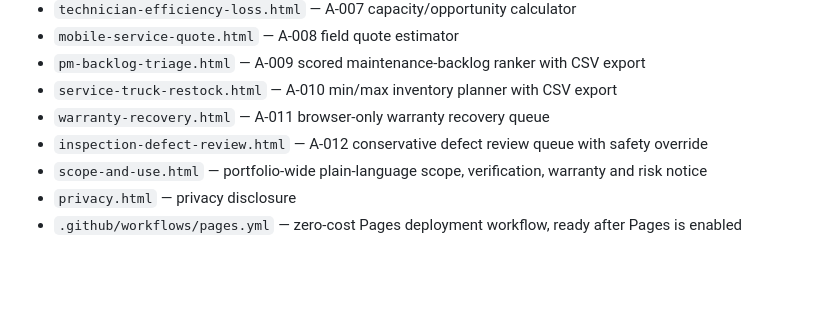
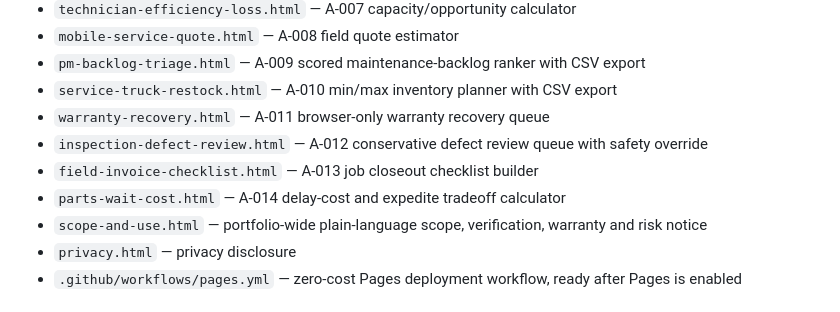
Before and after one commit to 100project26-pixel/plainwork-tools, a Markdown page: README.md, the part around the change. Drawn GitHub-style; blank space fills up the shorter version.

Commit message:
Document A-013 and A-014 launches

```diff
--- a/README.md
+++ b/README.md
@@ -33,6 +33,8 @@ A-006 produced the main portfolio lesson used for later attempts: generic calcul
 - `service-truck-restock.html` — A-010 min/max inventory planner with CSV export
 - `warranty-recovery.html` — A-011 browser-only warranty recovery queue
 - `inspection-defect-review.html` — A-012 conservative defect review queue with safety override
+- `field-invoice-checklist.html` — A-013 job closeout checklist builder
+- `parts-wait-cost.html` — A-014 delay-cost and expedite tradeoff calculator
 - `scope-and-use.html` — portfolio-wide plain-language scope, verification, warranty and risk notice
 - `privacy.html` — privacy disclosure
 - `.github/workflows/pages.yml` — zero-cost Pages deployment workflow, ready after Pages is enabled
```
